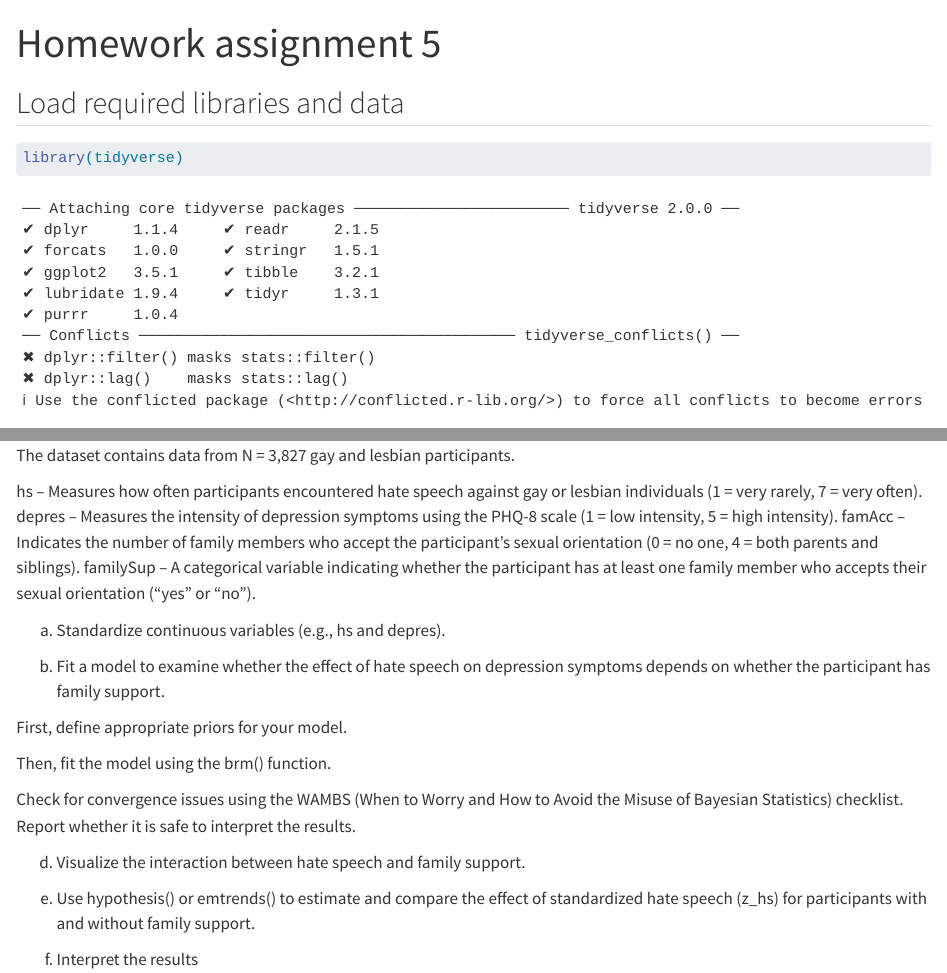
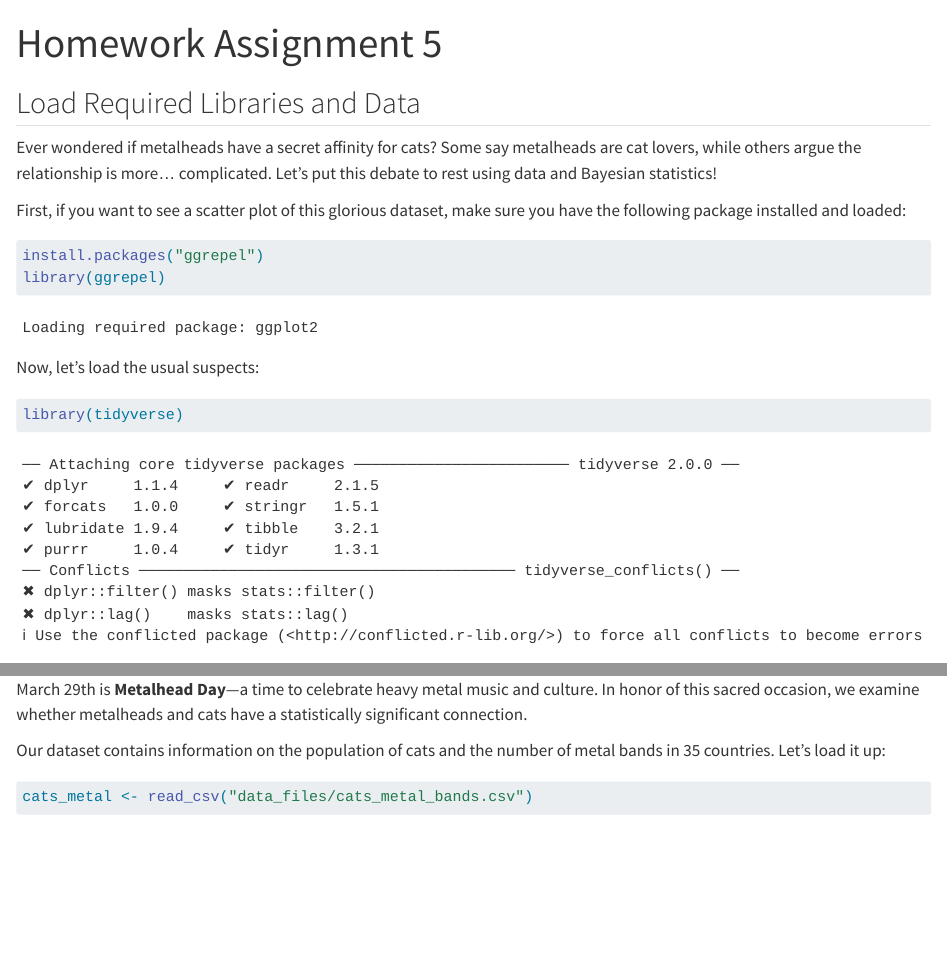
Before and after one commit to wsoral/bsss2025, a Quarto document (home_assignments/homework5.qmd): the page in a window 1100 px wide, from its top, and a second part further down, joined at a grey line. Rendered offline with R 4.5, knitr and Pandoc in place of Quarto, with nearby package versions; some code elsewhere in the file could not run offline.

Commit message:
new homework assignment

````diff
--- a/home_assignments/homework5.qmd
+++ b/home_assignments/homework5.qmd
@@ -1,9 +1,20 @@
 ---
-title: "Homework assignment 5"
+title: "Homework Assignment 5"
 format: html
 ---
 
-## Load required libraries and data
+## Load Required Libraries and Data
+
+Ever wondered if metalheads have a secret affinity for cats? Some say metalheads are cat lovers, while others argue the relationship is more... complicated. Let's put this debate to rest using data and Bayesian statistics!
+
+First, if you want to see a scatter plot of this glorious dataset, make sure you have the following package installed and loaded:
+
+```{r}
+install.packages("ggrepel")
+library(ggrepel)
+```
+
+Now, let’s load the usual suspects:
 
 ```{r}
 library(tidyverse)
@@ -12,0 +28,3 @@ library(brms)
+March 29th is **Metalhead Day**—a time to celebrate heavy metal music and culture. In honor of this sacred occasion, we examine whether metalheads and cats have a statistically significant connection.
+
+Our dataset contains information on the population of cats and the number of metal bands in 35 countries. Let’s load it up:
@@ -13 +32,3 @@ library(brms)
 ```{r}
+cats_metal <- read_csv("data_files/cats_metal_bands.csv")
+cats_metal
@@ -18,3 +35,2 @@ hs_dep
 ```
 
-The dataset contains data from N = 3,827 gay and lesbian participants.
@@ -21,6 +40,3 @@ The dataset contains data from N = 3,827 gay and lesbian participants.
 
-hs – Measures how often participants encountered hate speech against gay or lesbian individuals (1 = very rarely, 7 = very often).
-depres – Measures the intensity of depression symptoms using the PHQ-8 scale (1 = low intensity, 5 = high intensity).
-famAcc – Indicates the number of family members who accept the participant’s sexual orientation (0 = no one, 4 = both parents and siblings).
-familySup – A categorical variable indicating whether the participant has at least one family member who accepts their sexual orientation ("yes" or "no").
+### Let's Visualize the Relationship
 
@@ -28,2 +44 @@ familySup – A categorical variable indicating whether the participant has at l
 
-a)  Standardize continuous variables (e.g., hs and depres).
@@ -35,16 +63,15 @@ a)  Standardize continuous variables (e.g., hs and depres).
 
-b)  Fit a model to examine whether the effect of hate speech on depression symptoms depends on whether the participant has family support.
+Can we predict the number of metal bands based on the cat population? Let’s find out.
 
-First, define appropriate priors for your model.
+#### First, define appropriate priors for your model:
 
 ```{r}
 
 ```
 
-Then, fit the model using the brm() function.
+#### Then, fit the model using `brm()`:
 
 ```{r}
 
 ```
 
-Check for convergence issues using the WAMBS (When to Worry and How to Avoid the Misuse of Bayesian Statistics) checklist. Report whether it is safe to interpret the results.
@@ -56,5 +87,5 @@ Check for convergence issues using the WAMBS (When to Worry and How to Avoid the
 
-d)  Visualize the interaction between hate speech and family support.
+Let’s see what our model has to say using `conditional_effects()`:
 
 ```{r}
 
@@ -63,8 +95,7 @@ d)  Visualize the interaction between hate speech and family support.
 
-e)  Use hypothesis() or emtrends() to estimate and compare the effect of standardized hate speech (z_hs) for participants with and without family support.
+A relationship might exist, but is it meaningful? Answer both questions using `p_direction()` and `equivalence_test()`.
 
 ```{r}
 
 ```
 
-f)  Interpret the results
````
Also changed, not shown: home_assignments/homework5.qmd (39 more changed lines), 2 other files.
